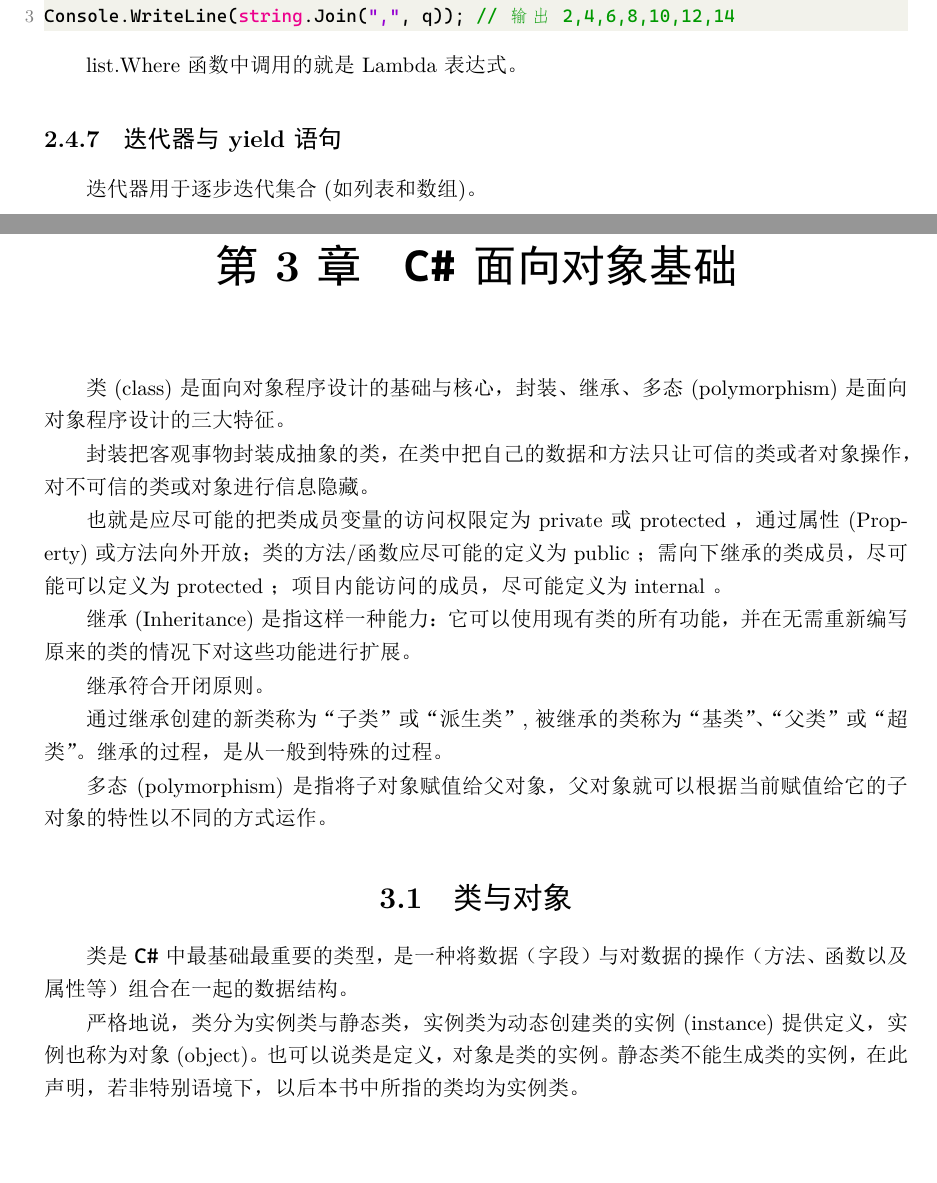
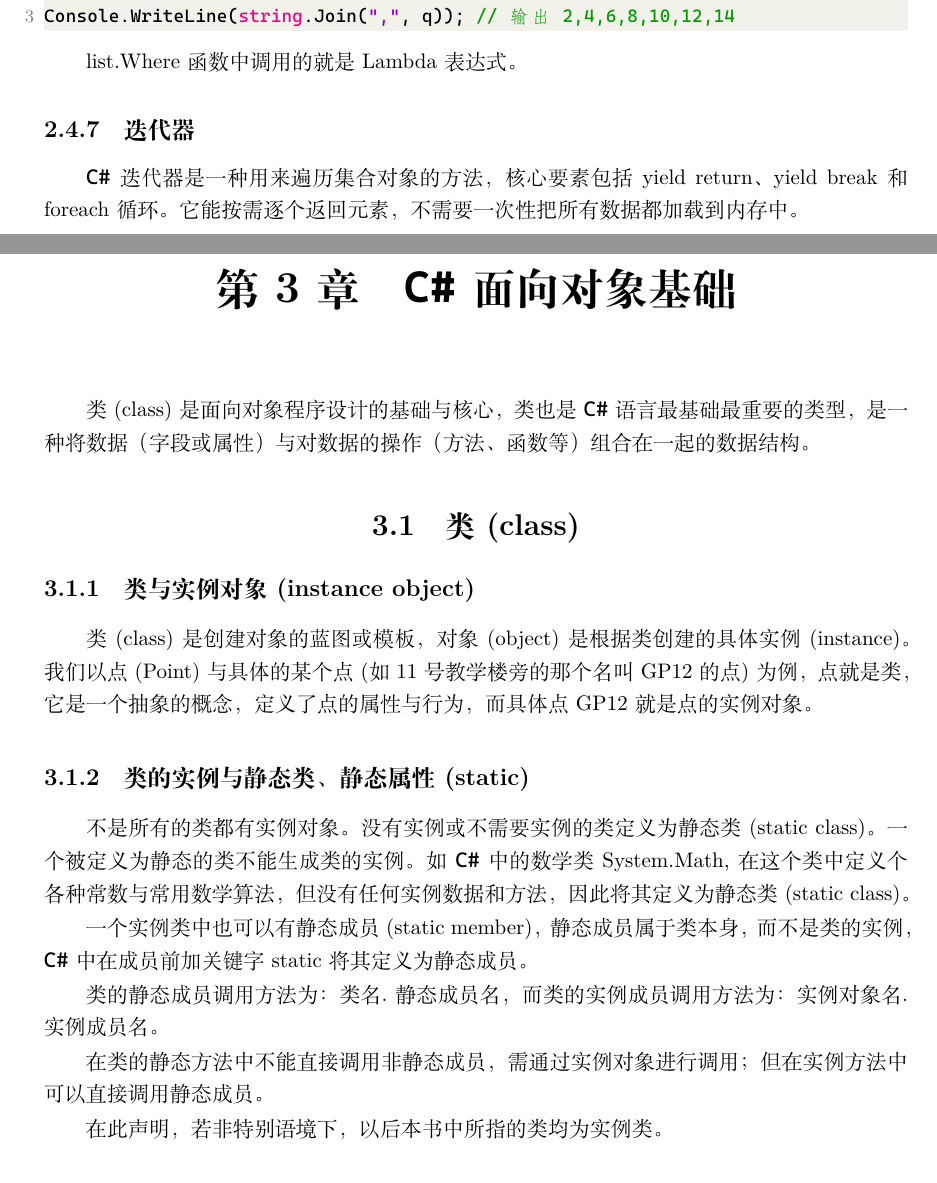
Before and after one commit to zhuxj911/clcxsj, a LaTeX thesis (clcxsj.tex, which reads chapter/csbasic/csbasic.tex, chapter/csobjectbasic/csobjectbasic.tex): two parts of pages 43 and 49 of 174, joined at a grey line, cut so that both start at the same text, the shorter picture padded with empty space. The pictures show the PDF file clcxsj.pdf that the author committed with the source.

Commit message:
litle modified

```diff
--- a/chapter/csbasic/csbasic.tex
+++ b/chapter/csbasic/csbasic.tex
@@ -927,9 +927,11 @@ Console.WriteLine(string.Join(",", q)); // 输出 2,4,6,8,10,12,14
 
 list.Where函数中调用的就是Lambda表达式。
 
-\subsection{迭代器与 yield 语句}
+\subsection{迭代器}
 
-迭代器用于逐步迭代集合(如列表和数组)。
+\cs 迭代器是一种用来遍历集合对象的方法，核心要素包括 yield return、yield break 和 foreach 循环。
+它能按需逐个返回元素，不需要一次性把所有数据都加载到内存中。
+
 
 迭代器方法或 get 访问器可对集合执行自定义迭代。 迭代器方法使用 yield return 语句返回元素，每次返回一个。
 到达 yield return 语句时，会记住当前在代码中的位置，下次调用迭代器函数时，将从该位置重新开始执行。
@@ -938,6 +940,6 @@ list.Where函数中调用的就是Lambda表达式。
 
 \begin{lstlisting}
-Console.WriteLine(string.Join(", ", Range(-10, 10)));
+Console.WriteLine(string.Join(", ", Range(-10, 10, 2)));
 
 static IEnumerable<int> Range(int from, int to, int step = 1)
 {
--- a/chapter/csobjectbasic/csobjectbasic.tex
+++ b/chapter/csobjectbasic/csobjectbasic.tex
@@ -2,34 +2,33 @@
 
 \chapter{\cs 面向对象基础}
 
-类(class) 是面向对象程序设计的基础与核心，封装、继承、多态(polymorphism)是面向对象程序设计的三大特征。
-
-封装把客观事物封装成抽象的类，在类中把自己的数据和方法只让可信的类或者对象操作，对不可信的类或对象进行信息隐藏。
-
-也就是应尽可能的把类成员变量的访问权限定为 private 或 protected ，通过属性(Property)或方法向外开放；
-类的方法/函数 应尽可能的定义为 public ；
-需向下继承的类成员，尽可能可以定义为 protected ；
-项目内能访问的成员，尽可能定义为 internal 。
-
-继承 (Inheritance) 是指这样一种能力：它可以使用现有类的所有功能，并在无需重新编写原来的类的情况下对这些功能进行扩展。
-
-继承符合开闭原则。
-
-通过继承创建的新类称为“子类”或“派生类”, 被继承的类称为“基类”、“父类”或“超类”。
-继承的过程，是从一般到特殊的过程。
-
-多态(polymorphism)是指将子对象赋值给父对象，父对象就可以根据当前赋值给它的子对象的特性以不同的方式运作。
+类(class) 是面向对象程序设计的基础与核心，
+类也是 \cs 语言最基础最重要的类型，是一种将数据（字段或属性）与对数据的操作（方法、函数等）组合在一起的数据结构。
 
 
-\section{类与对象}
-类是 \cs 中最基础最重要的类型，是一种将数据（字段）与对数据的操作（方法、函数以及属性等）组合在一起的数据结构。
+\section{类(class)}
 
-严格地说，类分为实例类与静态类，实例类为动态创建类的实例 (instance) 提供定义，
-实例也称为对象 (object)。也可以说类是定义，对象是类的实例。
-静态类不能生成类的实例，在此声明，若非特别语境下，以后本书中所指的类均为实例类。
+\subsection{类与实例对象(instance object)}
 
-在 \cs 中类支持单继承 (inheritance)，通过类继承产生派生类 (derived class)，
-从而扩展和专用化基类 (base class) 。
+类(class)是创建对象的蓝图或模板，对象(object)是根据类创建的具体实例(instance)。
+我们以点(Point)与具体的某个点(如11号教学楼旁的那个名叫 GP12 的点)为例，
+点就是类，它是一个抽象的概念，定义了点的属性与行为，而具体点 GP12 就是点的实例对象。
 
-\cs 中所有的类均从 System.Object 继承，如果一个类只从 System.Object 类继承，
-则可以将其省略。
+
+
+
+\subsection{类的实例与静态类、静态属性(static)}
+
+不是所有的类都有实例对象。没有实例或不需要实例的类定义为静态类(static class)。
+一个被定义为静态的类不能生成类的实例。如 \cs 中的数学类 System.Math,
+在这个类中定义个各种常数与常用数学算法，但没有任何实例数据和方法，
+因此将其定义为静态类(static class)。
+
+一个实例类中也可以有静态成员(static member)，静态成员属于类本身，而不是类的实例，
+\cs 中在成员前加关键字 static 将其定义为静态成员。
+
+类的静态成员调用方法为： 类名.静态成员名 ，
+而类的实例成员调用方法为： 实例对象名.实例成员名 。
+
+在类的静态方法中不能直接调用非静态成员，需通过实例对象进行调用；
+但在实例方法中可以直接调用静态成员。
@@ -40,2 +42 @@
 
-\begin{lstlisting}
@@ -51,7 +53,7 @@
 
 由于测绘行业的基本任务是提供位置服务的，点位是我们经常使用的概念，我们就对它来定义一个类 Point ：
 
-\begin{lstlisting}
+\begin{lstlisting}[numbers=none]
 public class Point : System.Object
 {
     ......
@@ -97,8 +99,7 @@ public class Point
 p1、p2与p3所指向的内存，将由 .NET 系统自动收回。
 
 \subsection{类的字段（Filed）}
-一个类通常由两部分组成：数据与对数据的操作。字段是与类或类的实例相关的变量，
-用于存储类的数据。
+类的字段用于存储类的数据，是与类或类的实例相关的变量。
 
 如上面的点 Point 类，我们可以为其定义数据成员如下：
 
@@ -841 +834,0 @@ p3--p4点的距离为：141.4213562373095
-\begin{tabular}{|l|l|}
```
Also changed, not shown: chapter/csobject/csobject.tex (+6 -0 lines), clcxsj.pdf, chapter/csbasic/csbasic.tex (9 more changed lines), chapter/csobjectbasic/csobjectbasic.tex (36 more changed lines). Lines whose indentation alone changed are shown as unchanged.
